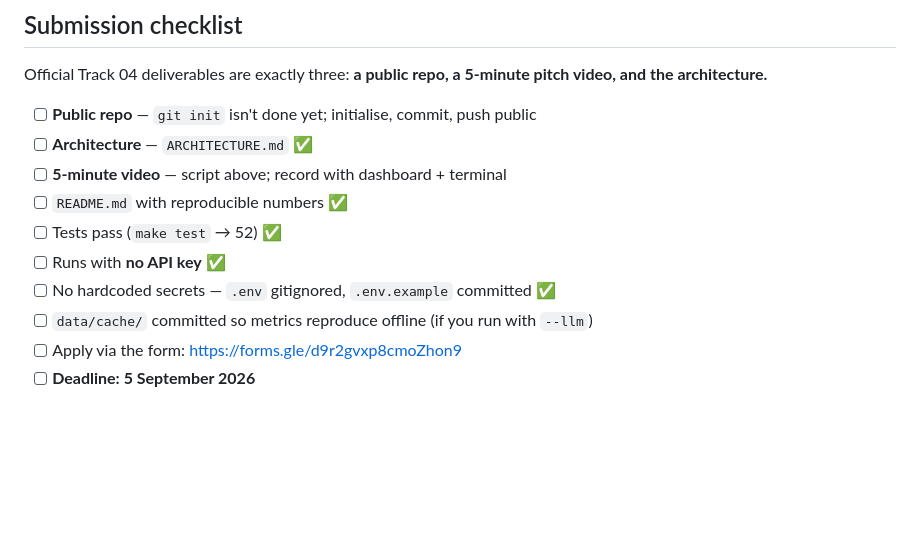
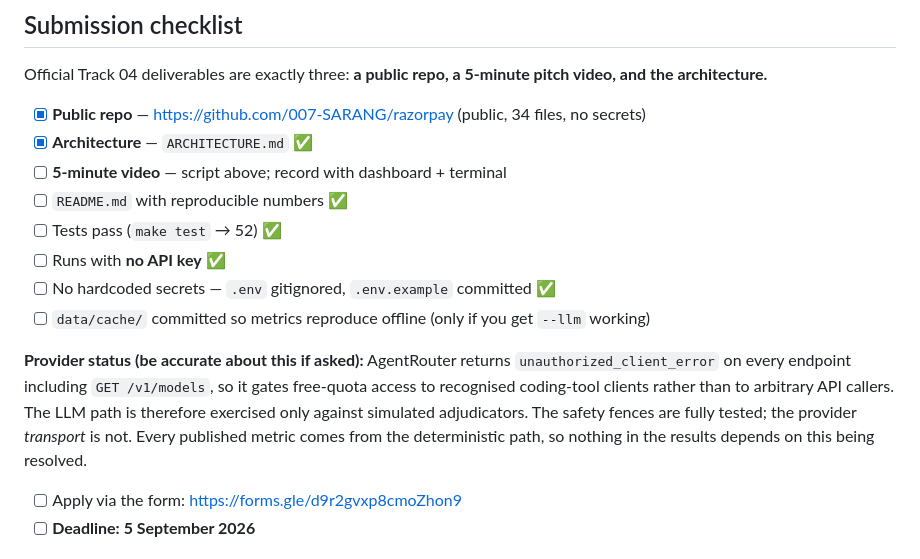
Before and after one commit to 007-SARANG/razorpay, a Markdown page: DEMO.md, the part around the change. Drawn GitHub-style; blank space fills up the shorter version.

Commit message:
docs: mark repo deliverable done; record provider access status

```diff
--- a/DEMO.md
+++ b/DEMO.md
@@ -244,14 +244,21 @@ Dashboard → **Evaluation** tab.
 Official Track 04 deliverables are exactly three: **a public repo, a 5-minute pitch video,
 and the architecture.**
 
-- [ ] **Public repo** — `git init` isn't done yet; initialise, commit, push public
-- [ ] **Architecture** — `ARCHITECTURE.md` ✅
+- [x] **Public repo** — <https://github.com/007-SARANG/razorpay> (public, 34 files, no secrets)
+- [x] **Architecture** — `ARCHITECTURE.md` ✅
 - [ ] **5-minute video** — script above; record with dashboard + terminal
 - [ ] `README.md` with reproducible numbers ✅
 - [ ] Tests pass (`make test` → 52) ✅
 - [ ] Runs with **no API key** ✅
 - [ ] No hardcoded secrets — `.env` gitignored, `.env.example` committed ✅
-- [ ] `data/cache/` committed so metrics reproduce offline (if you run with `--llm`)
+- [ ] `data/cache/` committed so metrics reproduce offline (only if you get `--llm` working)
+
+**Provider status (be accurate about this if asked):** AgentRouter returns
+`unauthorized_client_error` on every endpoint including `GET /v1/models`, so it gates
+free-quota access to recognised coding-tool clients rather than to arbitrary API callers.
+The LLM path is therefore exercised only against simulated adjudicators. The safety fences
+are fully tested; the provider *transport* is not. Every published metric comes from the
+deterministic path, so nothing in the results depends on this being resolved.
 - [ ] Apply via the form: <https://forms.gle/d9r2gvxp8cmoZhon9>
 - [ ] **Deadline: 5 September 2026**
 
```
